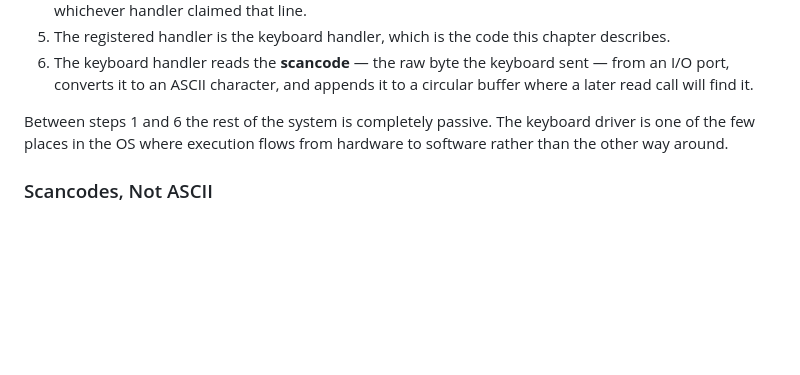
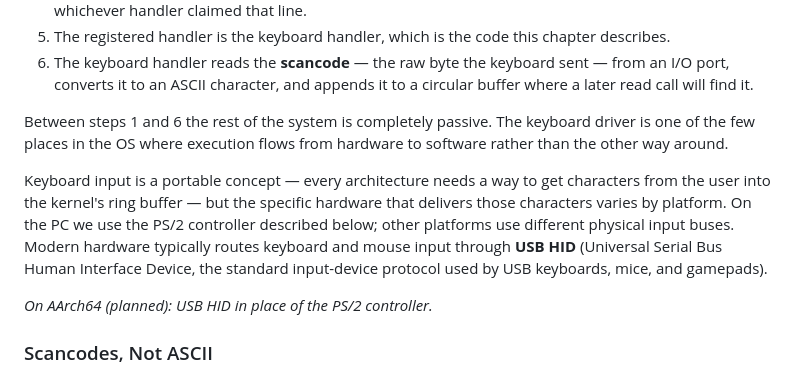
Before and after one commit to drewtenn/DrunixOS, a Markdown page: docs/ch10-keyboard.md, the part around the change. Drawn GitHub-style; blank space fills up the shorter version.

Commit message:
docs(ch10): note planned arm64 USB HID driver
Reframe the chapter opening to present keyboard input as a portable
concept, define USB HID on first use, and insert the planned-driver
callout after the lead section.

```diff
--- a/docs/ch10-keyboard.md
+++ b/docs/ch10-keyboard.md
@@ -14,6 +14,10 @@ This chapter follows the life of a single keystroke from the moment a key closes
 6. The keyboard handler reads the **scancode** — the raw byte the keyboard sent — from an I/O port, converts it to an ASCII character, and appends it to a circular buffer where a later read call will find it.
 
 Between steps 1 and 6 the rest of the system is completely passive. The keyboard driver is one of the few places in the OS where execution flows from hardware to software rather than the other way around.
+
+Keyboard input is a portable concept — every architecture needs a way to get characters from the user into the kernel's ring buffer — but the specific hardware that delivers those characters varies by platform. On the PC we use the PS/2 controller described below; other platforms use different physical input buses. Modern hardware typically routes keyboard and mouse input through **USB HID** (Universal Serial Bus Human Interface Device, the standard input-device protocol used by USB keyboards, mice, and gamepads).
+
+*On AArch64 (planned): USB HID in place of the PS/2 controller.*
 
 ### Scancodes, Not ASCII
 
```
